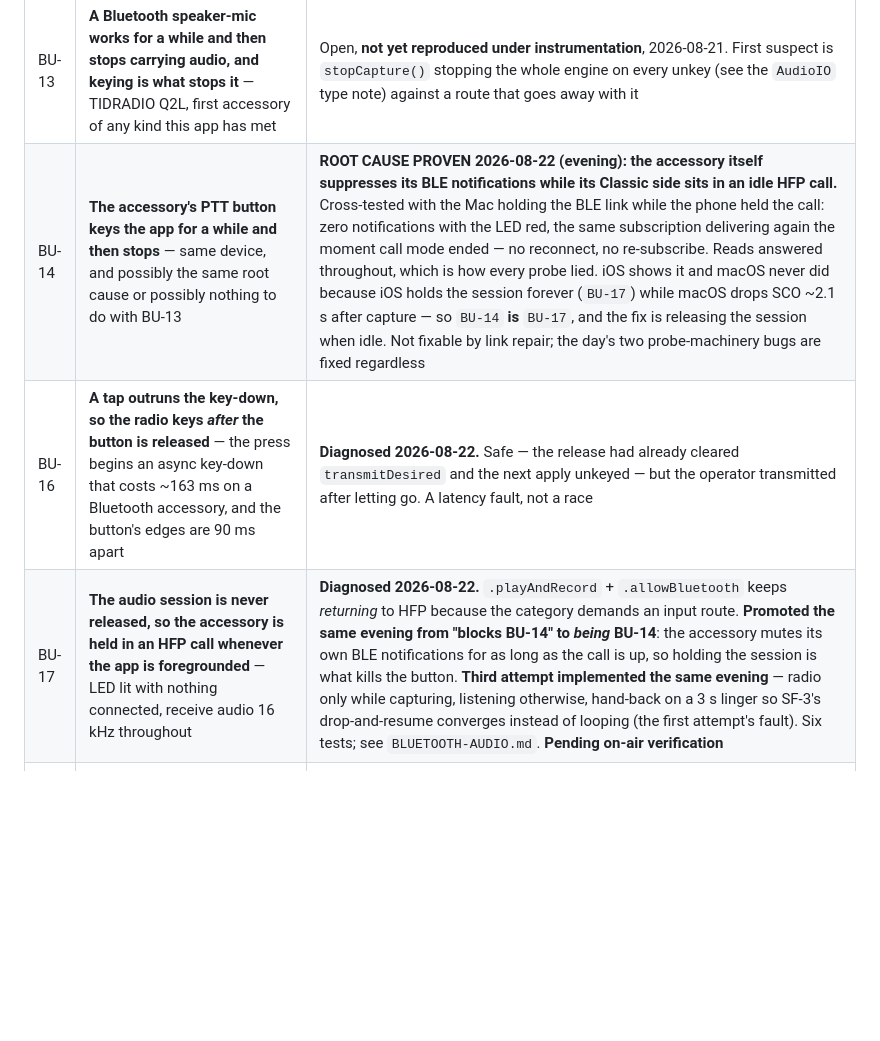
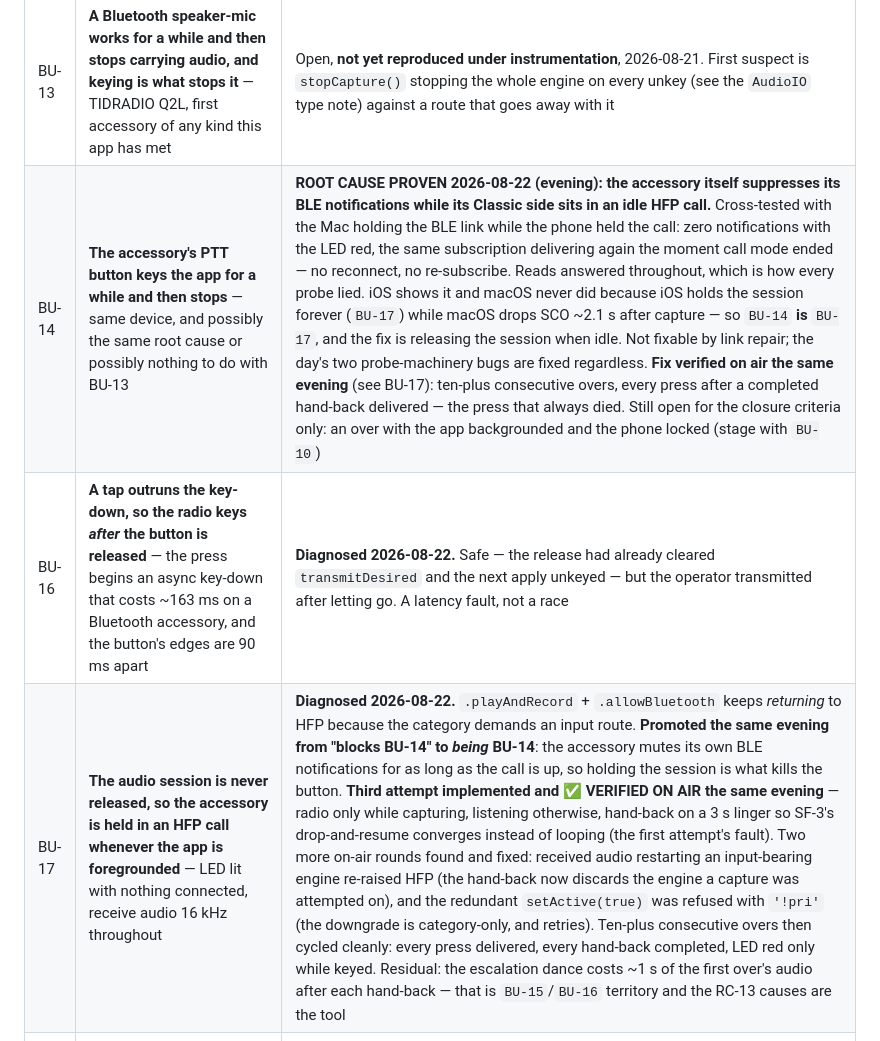
Before and after one commit to cpmpercussion/currawong, a Markdown page: docs/BRINGUP.md, the part around the change. Drawn GitHub-style; blank space fills up the shorter version.

```diff
--- a/docs/BRINGUP.md
+++ b/docs/BRINGUP.md
@@ -122,9 +122,9 @@ keep treating the app as unproven on air.
 | BU-11 | An empty rounded panel hangs under the Channel name field on launch, with no interaction | **Diagnosed 2026-08-21, and it is not ours.** It is AppKit's *one-time-code* AutoFill panel — `NSAutoFillHeuristicController` → `SPSafariPlatformSupport`, remote content from `com.apple.SafariPlatformSupport.Helper` — shown with nothing to offer. It goes when the app is re-signed with no entitlements. No public API turns it off; **no app-side fix, and nothing to do but decide whether to report it** |
 | BU-12 | **On a short display, the whole app is taller than its window and macOS centres the overflow** — the status panel ends up above the top edge and the sidebar's contents halfway down. Reproduced with an empty channel list, which is a first launch | ✅ **Fixed 2026-08-21.** It was the **sidebar**, not the connect form: a wrapping caption with `.fixedSize(horizontal: false, vertical: true)`, which a `NavigationSplitView` measures at an *unspecified width* — one word per line — and which `fixedSize` then makes a minimum. `ChannelListView` is 67 points tall on its own and demanded 1237.5 in the sidebar. Both `fixedSize` calls are gone, nothing is truncated by their absence, and the sidebar's held-back top alignment shipped with it |
 | BU-13 | **A Bluetooth speaker-mic works for a while and then stops carrying audio, and keying is what stops it** — TIDRADIO Q2L, first accessory of any kind this app has met | Open, **not yet reproduced under instrumentation**, 2026-08-21. First suspect is `stopCapture()` stopping the whole engine on every unkey (see the `AudioIO` type note) against a route that goes away with it |
-| BU-14 | **The accessory's PTT button keys the app for a while and then stops** — same device, and possibly the same root cause or possibly nothing to do with BU-13 | **ROOT CAUSE PROVEN 2026-08-22 (evening): the accessory itself suppresses its BLE notifications while its Classic side sits in an idle HFP call.** Cross-tested with the Mac holding the BLE link while the phone held the call: zero notifications with the LED red, the same subscription delivering again the moment call mode ended — no reconnect, no re-subscribe. Reads answered throughout, which is how every probe lied. iOS shows it and macOS never did because iOS holds the session forever (`BU-17`) while macOS drops SCO ~2.1 s after capture — so `BU-14` **is** `BU-17`, and the fix is releasing the session when idle. Not fixable by link repair; the day's two probe-machinery bugs are fixed regardless |
+| BU-14 | **The accessory's PTT button keys the app for a while and then stops** — same device, and possibly the same root cause or possibly nothing to do with BU-13 | **ROOT CAUSE PROVEN 2026-08-22 (evening): the accessory itself suppresses its BLE notifications while its Classic side sits in an idle HFP call.** Cross-tested with the Mac holding the BLE link while the phone held the call: zero notifications with the LED red, the same subscription delivering again the moment call mode ended — no reconnect, no re-subscribe. Reads answered throughout, which is how every probe lied. iOS shows it and macOS never did because iOS holds the session forever (`BU-17`) while macOS drops SCO ~2.1 s after capture — so `BU-14` **is** `BU-17`, and the fix is releasing the session when idle. Not fixable by link repair; the day's two probe-machinery bugs are fixed regardless. **Fix verified on air the same evening** (see BU-17): ten-plus consecutive overs, every press after a completed hand-back delivered — the press that always died. Still open for the closure criteria only: an over with the app backgrounded and the phone locked (stage with `BU-10`) |
 | BU-16 | **A tap outruns the key-down, so the radio keys *after* the button is released** — the press begins an async key-down that costs ~163 ms on a Bluetooth accessory, and the button's edges are 90 ms apart | **Diagnosed 2026-08-22.** Safe — the release had already cleared `transmitDesired` and the next apply unkeyed — but the operator transmitted after letting go. A latency fault, not a race |
-| BU-17 | **The audio session is never released, so the accessory is held in an HFP call whenever the app is foregrounded** — LED lit with nothing connected, receive audio 16 kHz throughout | **Diagnosed 2026-08-22.** `.playAndRecord` + `.allowBluetooth` keeps *returning* to HFP because the category demands an input route. **Promoted the same evening from "blocks BU-14" to *being* BU-14**: the accessory mutes its own BLE notifications for as long as the call is up, so holding the session is what kills the button. **Third attempt implemented the same evening** — radio only while capturing, listening otherwise, hand-back on a 3 s linger so SF-3's drop-and-resume converges instead of looping (the first attempt's fault). Six tests; see `BLUETOOTH-AUDIO.md`. **Pending on-air verification** |
+| BU-17 | **The audio session is never released, so the accessory is held in an HFP call whenever the app is foregrounded** — LED lit with nothing connected, receive audio 16 kHz throughout | **Diagnosed 2026-08-22.** `.playAndRecord` + `.allowBluetooth` keeps *returning* to HFP because the category demands an input route. **Promoted the same evening from "blocks BU-14" to *being* BU-14**: the accessory mutes its own BLE notifications for as long as the call is up, so holding the session is what kills the button. **Third attempt implemented and ✅ VERIFIED ON AIR the same evening** — radio only while capturing, listening otherwise, hand-back on a 3 s linger so SF-3's drop-and-resume converges instead of looping (the first attempt's fault). Two more on-air rounds found and fixed: received audio restarting an input-bearing engine re-raised HFP (the hand-back now discards the engine a capture was attempted on), and the redundant `setActive(true)` was refused with `'!pri'` (the downgrade is category-only, and retries). Ten-plus consecutive overs then cycled cleanly: every press delivered, every hand-back completed, LED red only while keyed. Residual: the escalation dance costs ~1 s of the first over's audio after each hand-back — that is `BU-15`/`BU-16` territory and the RC-13 causes are the tool |
 | BU-15 | **The first transmit after launch does a visible dance** — press PTT, handset beeps, a pause, the UI flashes red, goes back to not-red, then red and actually transmitting (macOS, Q2L) | **Diagnosed 2026-08-22, not yet fixed.** Bringing HFP up changes the engine's configuration (A2DP device → HFP device, 44100 → 16000 Hz), `AVAudioEngineConfigurationChange` fires `.routeChanged`, and `resumeAcrossRouteChange()` correctly drops transmit and keys back down. The machinery is working as specified; the operator should not have to watch it |
 
 ---
```
Also changed, not shown: docs/BLUETOOTH-AUDIO.md (+21 -0 lines).
